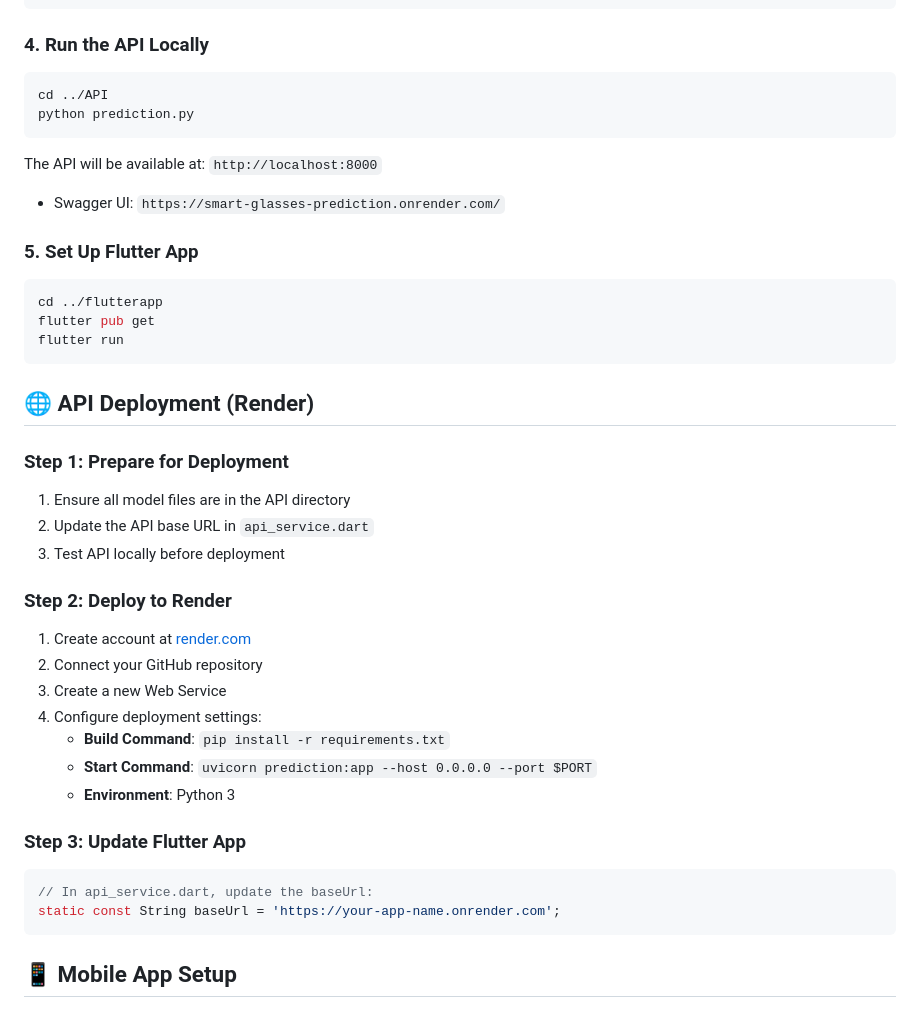
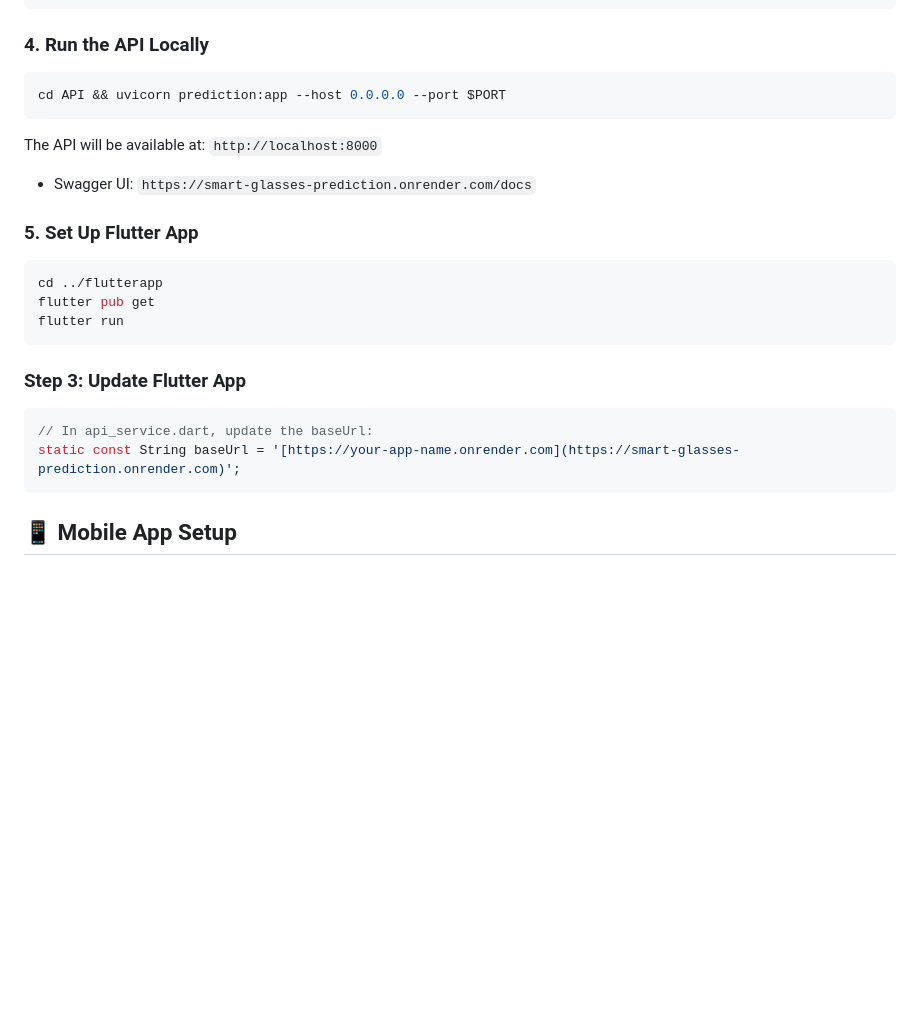
Before and after one commit to Stecie06/smart-glasses-prediction, a Markdown page: README.md, the part around the change. Rendered like a GitHub page; blank space fills up the shorter version.

````diff
--- a/README.md
+++ b/README.md
@@ -78,11 +78,10 @@ python multivariate.py
 
 ### 4. Run the API Locally
 ```bash
-cd ../API
-python prediction.py
+cd API && uvicorn prediction:app --host 0.0.0.0 --port $PORT
 ```
 The API will be available at: `http://localhost:8000`
-- Swagger UI: `https://smart-glasses-prediction.onrender.com/`
+- Swagger UI: `https://smart-glasses-prediction.onrender.com/docs`
 
 ### 5. Set Up Flutter App
 ```bash
@@ -91,26 +90,10 @@ flutter pub get
 flutter run
 ```
 
-## 🌐 API Deployment (Render)
-
-### Step 1: Prepare for Deployment
-1. Ensure all model files are in the API directory
-2. Update the API base URL in `api_service.dart`
-3. Test API locally before deployment
-
-### Step 2: Deploy to Render
-1. Create account at [render.com](https://render.com)
-2. Connect your GitHub repository
-3. Create a new Web Service
-4. Configure deployment settings:
-   - **Build Command**: `pip install -r requirements.txt`
-   - **Start Command**: `uvicorn prediction:app --host 0.0.0.0 --port $PORT`
-   - **Environment**: Python 3
-
 ### Step 3: Update Flutter App
 ```dart
 // In api_service.dart, update the baseUrl:
-static const String baseUrl = 'https://your-app-name.onrender.com';
+static const String baseUrl = '[https://your-app-name.onrender.com](https://smart-glasses-prediction.onrender.com)';
 ```
 
 ## 📱 Mobile App Setup
````
